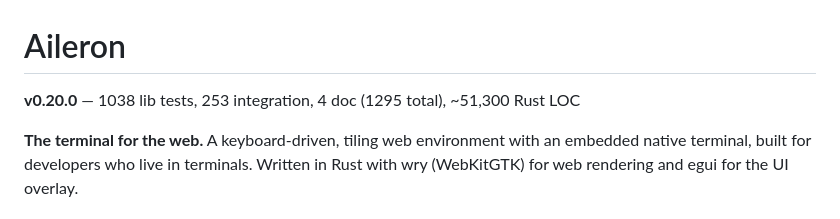
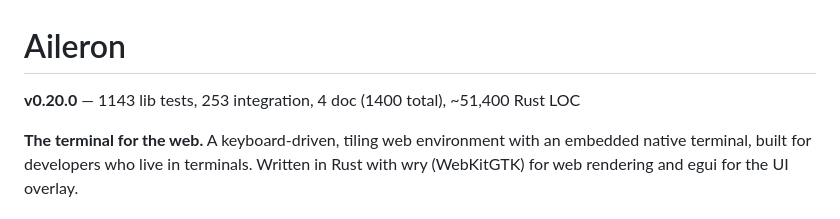
Before and after one commit to WyattAu/aileron, a Markdown page: README.md, the part around the change. Drawn GitHub-style.

Commit message:
docs: update test counts to verified 1143 lib + 253 integration + 4 doc = 1400

```diff
--- a/README.md
+++ b/README.md
@@ -1,6 +1,6 @@
 # Aileron
 
-**v0.20.0** — 1038 lib tests, 253 integration, 4 doc (1295 total), ~51,300 Rust LOC
+**v0.20.0** — 1143 lib tests, 253 integration, 4 doc (1400 total), ~51,400 Rust LOC
 
 **The terminal for the web.** A keyboard-driven, tiling web environment with an embedded native terminal, built for developers who live in terminals. Written in Rust with wry (WebKitGTK) for web rendering and egui for the UI overlay.
 
```
Also changed, not shown: VERSION.md (+2 -2 lines).
